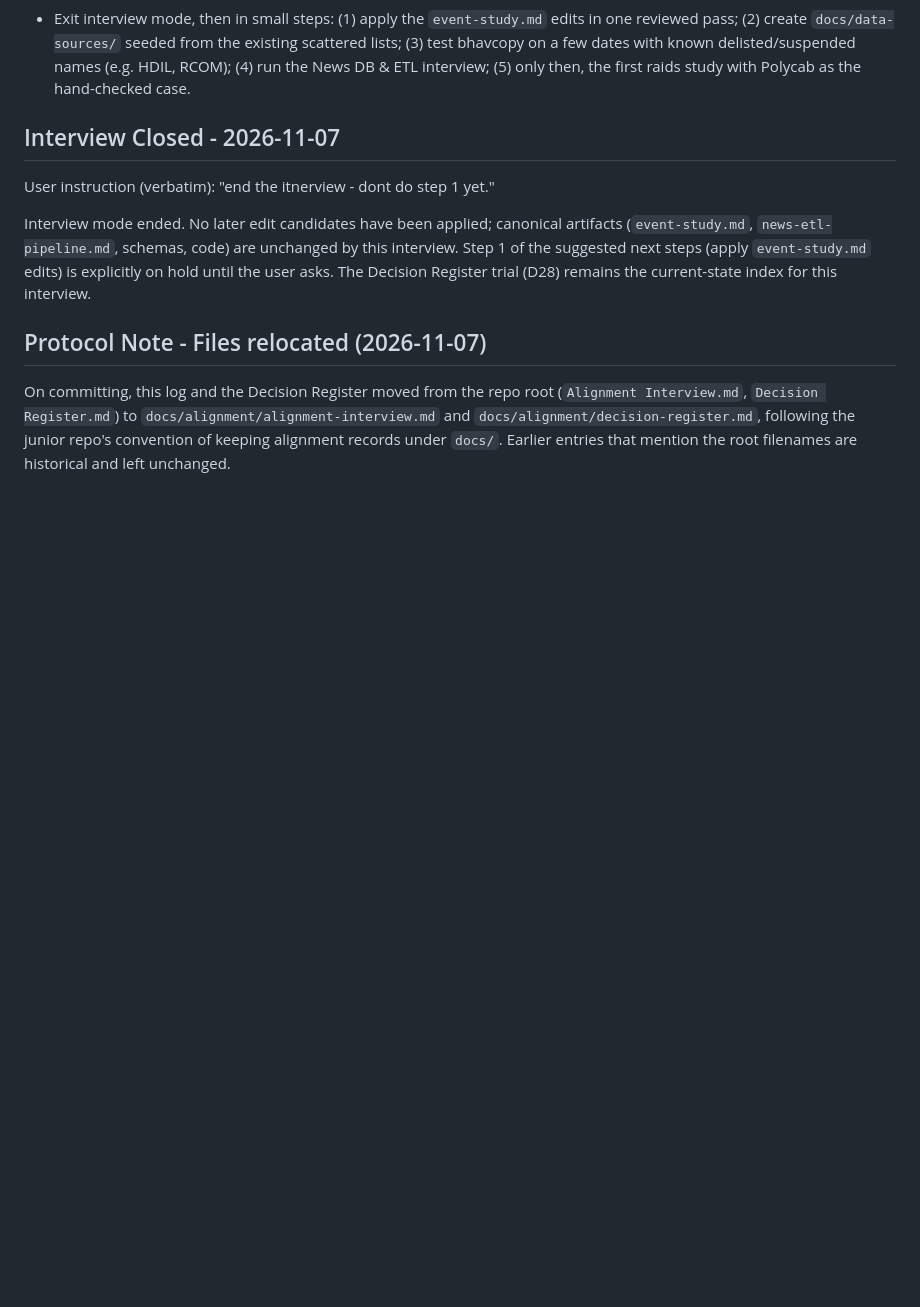
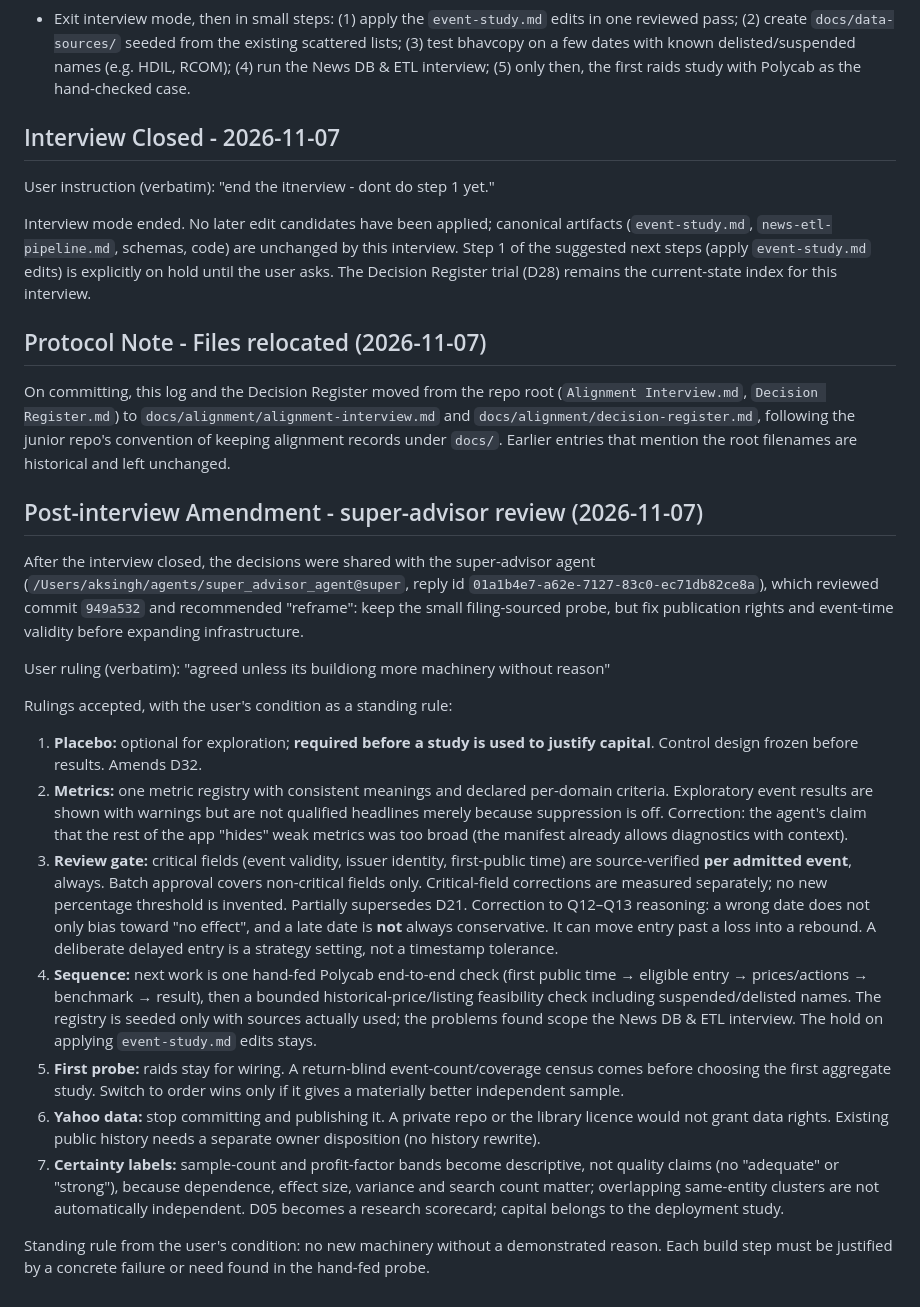
Before and after one commit to molotovsingh/asset_study_beta, a Markdown page: docs/alignment/alignment-interview.md, the part around the change. GitHub-like rendering; blank space fills up the shorter version.

```diff
--- a/docs/alignment/alignment-interview.md
+++ b/docs/alignment/alignment-interview.md
@@ -1186,3 +1186,21 @@ Interview mode ended. No later edit candidates have been applied; canonical arti
 ## Protocol Note - Files relocated (2026-11-07)
 
 On committing, this log and the Decision Register moved from the repo root (`Alignment Interview.md`, `Decision Register.md`) to `docs/alignment/alignment-interview.md` and `docs/alignment/decision-register.md`, following the junior repo's convention of keeping alignment records under `docs/`. Earlier entries that mention the root filenames are historical and left unchanged.
+
+## Post-interview Amendment - super-advisor review (2026-11-07)
+
+After the interview closed, the decisions were shared with the super-advisor agent (`/Users/aksingh/agents/super_advisor_agent@super`, reply id `01a1b4e7-a62e-7127-83c0-ec71db82ce8a`), which reviewed commit `949a532` and recommended "reframe": keep the small filing-sourced probe, but fix publication rights and event-time validity before expanding infrastructure.
+
+User ruling (verbatim): "agreed unless its buildiong more machinery without reason"
+
+Rulings accepted, with the user's condition as a standing rule:
+
+1. **Placebo:** optional for exploration; **required before a study is used to justify capital**. Control design frozen before results. Amends D32.
+2. **Metrics:** one metric registry with consistent meanings and declared per-domain criteria. Exploratory event results are shown with warnings but are not qualified headlines merely because suppression is off. Correction: the agent's claim that the rest of the app "hides" weak metrics was too broad (the manifest already allows diagnostics with context).
+3. **Review gate:** critical fields (event validity, issuer identity, first-public time) are source-verified **per admitted event**, always. Batch approval covers non-critical fields only. Critical-field corrections are measured separately; no new percentage threshold is invented. Partially supersedes D21. Correction to Q12–Q13 reasoning: a wrong date does not only bias toward "no effect", and a late date is **not** always conservative. It can move entry past a loss into a rebound. A deliberate delayed entry is a strategy setting, not a timestamp tolerance.
+4. **Sequence:** next work is one hand-fed Polycab end-to-end check (first public time → eligible entry → prices/actions → benchmark → result), then a bounded historical-price/listing feasibility check including suspended/delisted names. The registry is seeded only with sources actually used; the problems found scope the News DB & ETL interview. The hold on applying `event-study.md` edits stays.
+5. **First probe:** raids stay for wiring. A return-blind event-count/coverage census comes before choosing the first aggregate study. Switch to order wins only if it gives a materially better independent sample.
+6. **Yahoo data:** stop committing and publishing it. A private repo or the library licence would not grant data rights. Existing public history needs a separate owner disposition (no history rewrite).
+7. **Certainty labels:** sample-count and profit-factor bands become descriptive, not quality claims (no "adequate" or "strong"), because dependence, effect size, variance and search count matter; overlapping same-entity clusters are not automatically independent. D05 becomes a research scorecard; capital belongs to the deployment study.
+
+Standing rule from the user's condition: no new machinery without a demonstrated reason. Each build step must be justified by a concrete failure or need found in the hand-fed probe.
```
Also changed, not shown: docs/alignment/decision-register.md (+13 -7 lines).
